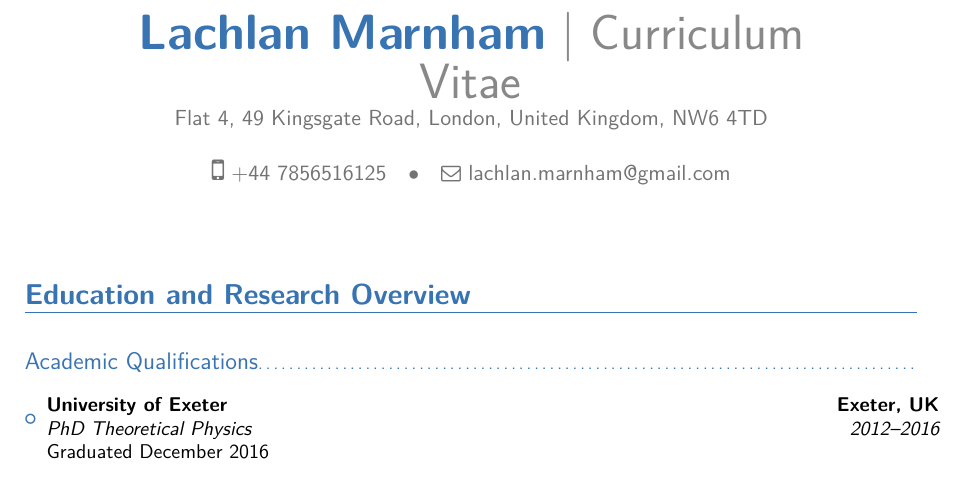
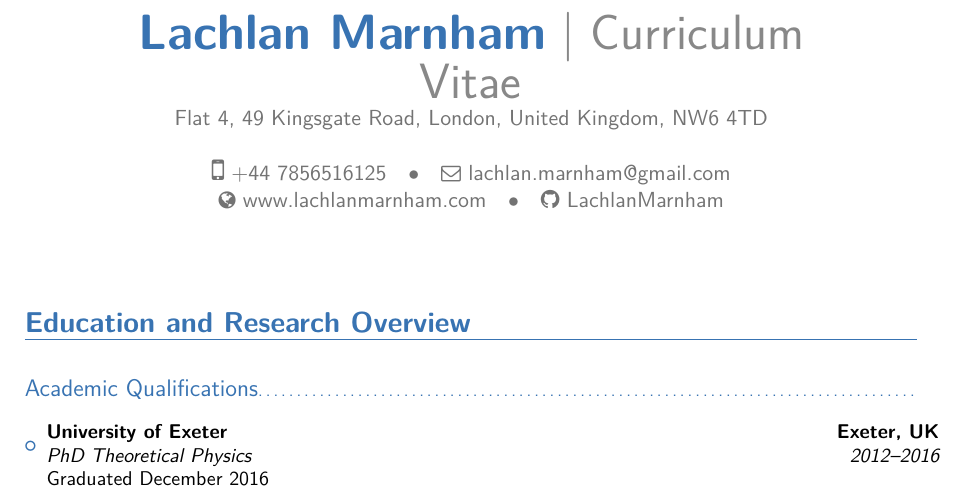
Before and after one commit to LachlanMarnham/CV, a LaTeX CV (cv_long.tex): part of page 1 of 4, cut so that both start at the same text. The pictures show the PDF file cv_long.pdf that the author committed with the source.

Commit message:
Add link to github page

```diff
--- a/cv_long.tex
+++ b/cv_long.tex
@@ -66,7 +67,9 @@
 
 \email{lachlan.marnham@gmail.com}
 
-%\extrainfo{additional information}
+\homepage{www.lachlanmarnham.com}
+
+\extrainfo{\faGithub \space \href{https://github.com/LachlanMarnham}{LachlanMarnham}}
 \begin{document}
 
 \makecvtitle
```
Also changed, not shown: cv_long.pdf, cv_long.tex (1 more changed lines).
